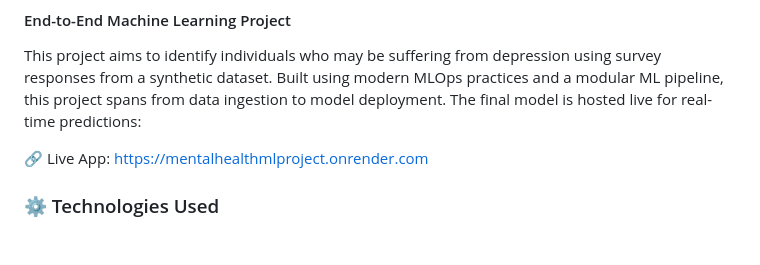
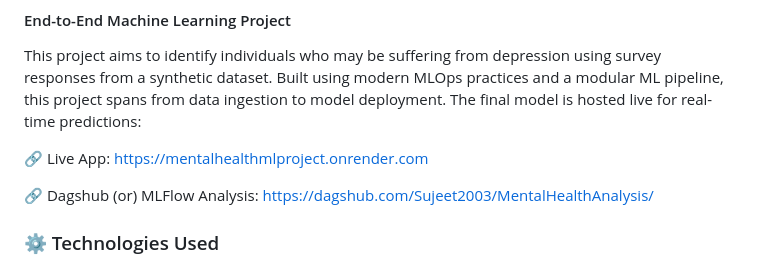
Before and after one commit to Sujeet2003/MentalHealthMLProject, a Markdown page: README.md, the part around the change. Drawn GitHub-style; blank space fills up the shorter version.

Commit message:
added link of mlflow

```diff
--- a/README.md
+++ b/README.md
@@ -4,6 +4,8 @@
 This project aims to identify individuals who may be suffering from depression using survey responses from a synthetic dataset. Built using modern MLOps practices and a modular ML pipeline, this project spans from data ingestion to model deployment. The final model is hosted live for real-time predictions:
 
 🔗 Live App: https://mentalhealthmlproject.onrender.com
+
+🔗 Dagshub (or) MLFlow Analysis: https://dagshub.com/Sujeet2003/MentalHealthAnalysis/
 
 ### ⚙️ Technologies Used
 - Languages & Libraries: Python, Pandas, NumPy, Matplotlib, Seaborn, Scikit-learn, XGBoost
```
